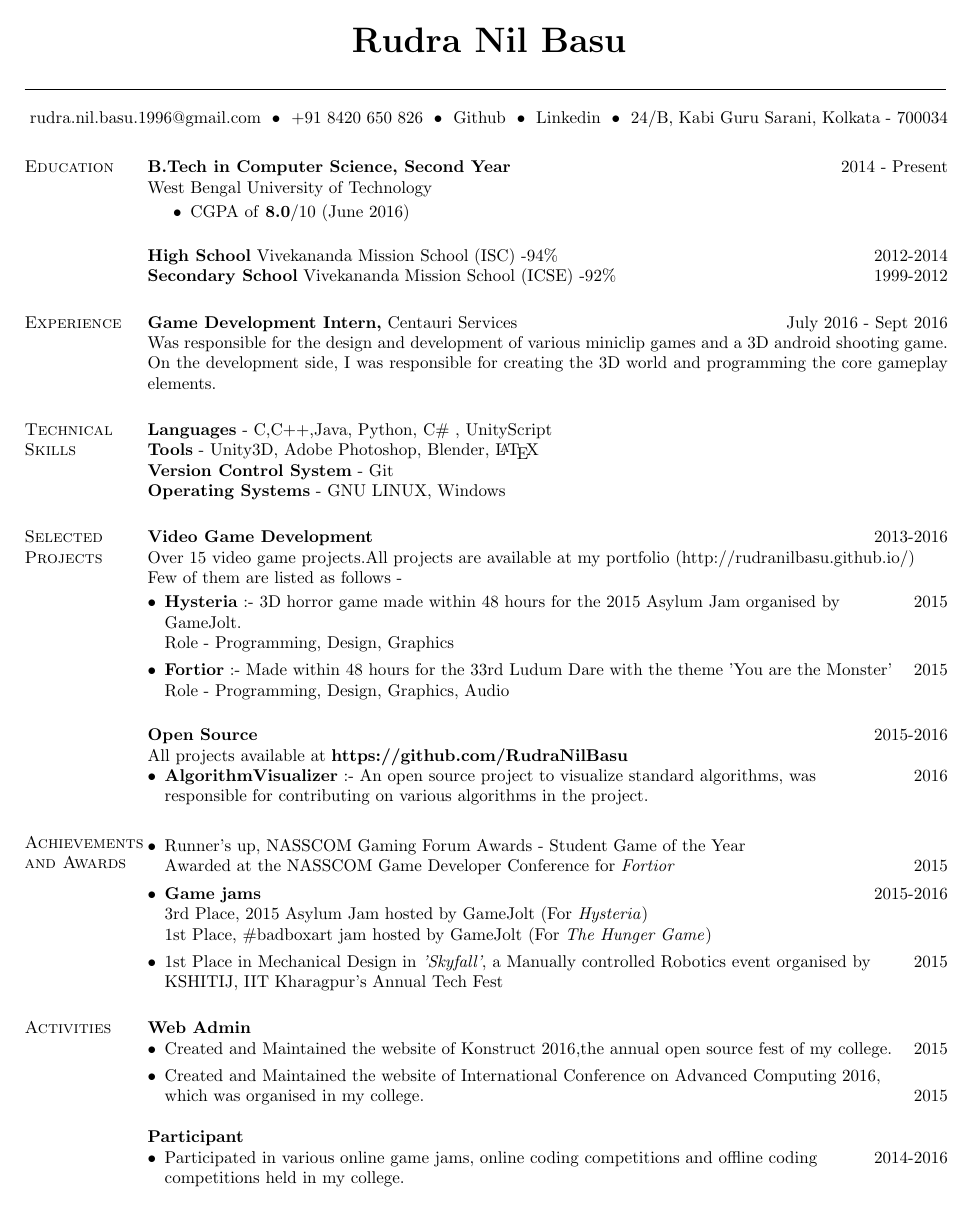
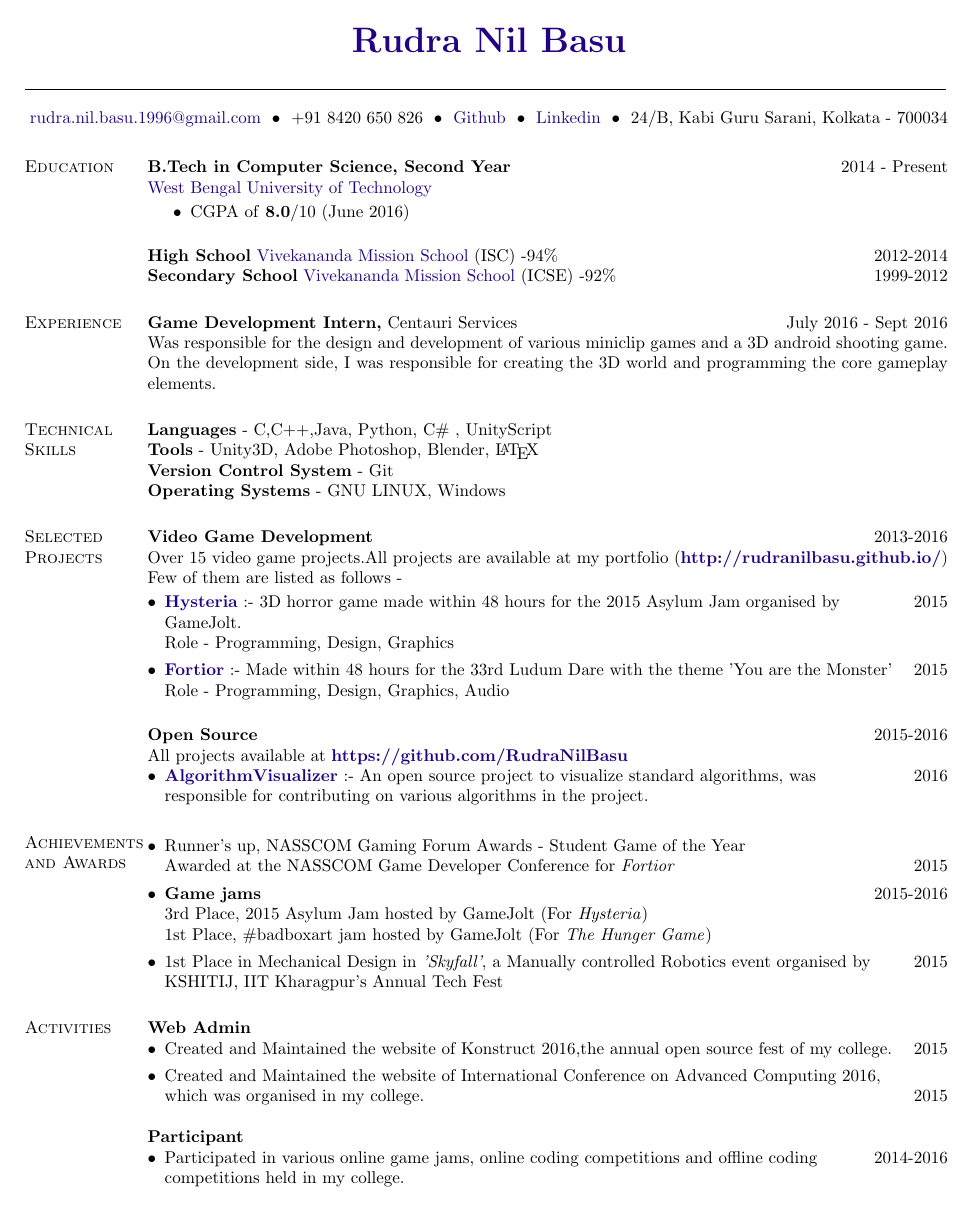
Before and after one commit to RudraNilBasu/CV, a LaTeX CV (main.tex): the whole page. Compiled offline with pdfLaTeX.

Commit message:
urlcolor changed

```diff
--- a/main.tex
+++ b/main.tex
@@ -10,9 +10,15 @@
 \usepackage{enumitem}
 \usepackage{wrapfig}
 \usepackage{helvet}
+
+\usepackage{color}
+\definecolor{mypink1}{rgb}{0.858, 0.188, 0.478}
+\definecolor{darkBlue}{rgb}{0.2, 0.1, 0.5}
+\definecolor{linkColor}{rgb}{0.14, 0.01, 0.51}
+
 \usepackage[colorlinks = true,
             linkcolor = blue,
-            urlcolor  = black,
+            urlcolor  = linkColor,
             citecolor = blue,
             anchorcolor = blue]{hyperref}
 \setlength{\textwidth}{6.5in} % Text width of the document
@@ -80,7 +86,7 @@ Was responsible for the design and development of various miniclip games and a 3
 %Games
 
 \textbf{Video Game Development} \hfill 2013-2016\\
-Over 15 video game projects.All projects are available at my portfolio (\href{http://rudranilbasu.github.io/}{http://rudranilbasu.github.io/})\\
+Over 15 video game projects.All projects are available at my portfolio (\href{http://rudranilbasu.github.io/}{\textbf{http://rudranilbasu.github.io/}})\\
 Few of them are listed as follows -
 
 \begin{itemize}[leftmargin=*]
```
Also changed, not shown: main.pdf, 2 other files.
